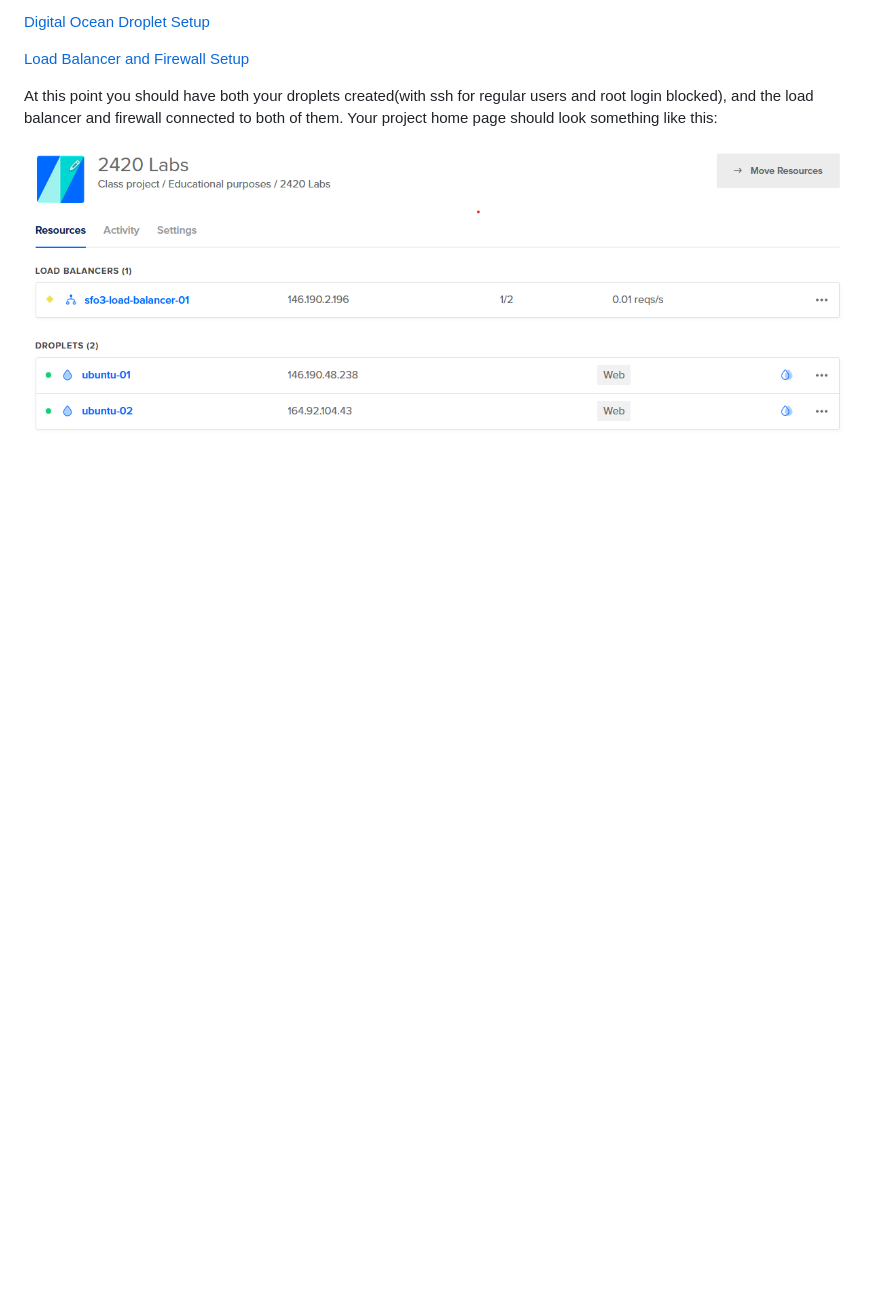
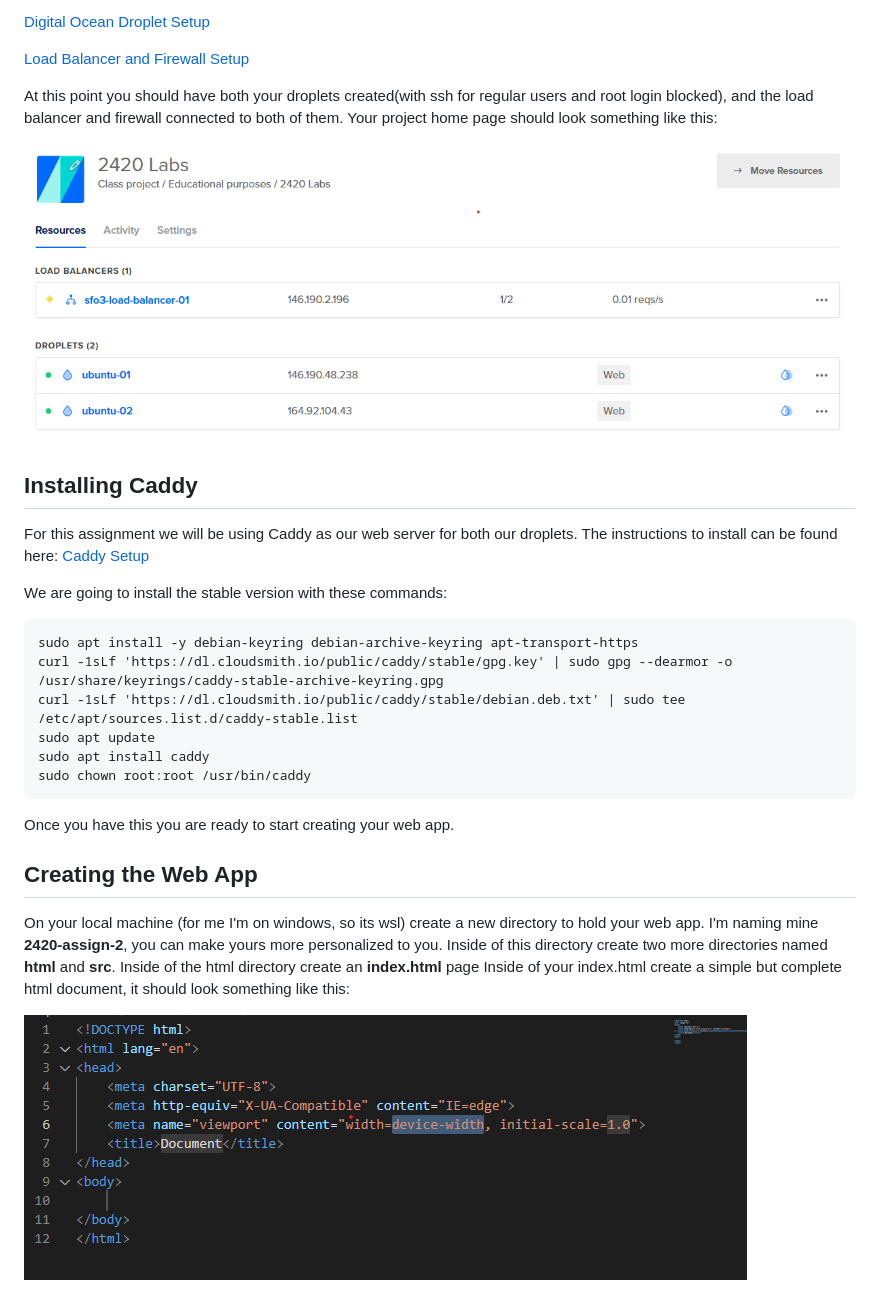
Before and after one commit to JustinTan7/2420_assign2, a Markdown page: README.md, the part around the change printed below. GitHub-like rendering; pictures changed too: images/index_html_template.png (added); blank space fills up the shorter version.

Commit message:
added installing caddy instructions, creating web app instructions, and html image

````diff
--- a/README.md
+++ b/README.md
@@ -11,4 +11,26 @@
 At this point you should have both your droplets created(with ssh for regular users and root login blocked), and the load balancer and firewall connected to both of them. Your project home page should look something like this:
 
 ![Digital Ocean Homepage with Load Balancer Connected](/images/do_homepage.png "DO Homepage")
-</p>
+
+## Installing Caddy
+For this assignment we will be using Caddy as our web server for both our droplets. The instructions to install can be found here: [Caddy Setup](https://caddyserver.com/docs/install)
+
+We are going to install the stable version with these commands:
+
+```
+sudo apt install -y debian-keyring debian-archive-keyring apt-transport-https
+curl -1sLf 'https://dl.cloudsmith.io/public/caddy/stable/gpg.key' | sudo gpg --dearmor -o /usr/share/keyrings/caddy-stable-archive-keyring.gpg
+curl -1sLf 'https://dl.cloudsmith.io/public/caddy/stable/debian.deb.txt' | sudo tee /etc/apt/sources.list.d/caddy-stable.list
+sudo apt update
+sudo apt install caddy
+sudo chown root:root /usr/bin/caddy
+```
+Once you have this you are ready to start creating your web app.
+
+## Creating the Web App
+On your local machine (for me I'm on windows, so its wsl) create a new directory to hold your web app. I'm naming mine **2420-assign-2**, you can make yours more personalized to you.
+Inside of this directory create two more directories named **html** and **src**.
+Inside of the html directory create an **index.html** page
+Inside of your index.html create a simple but complete html document, it should look something like this:
+
+![index.html](/images/index_html_template.png "index.html")
````
Also changed, not shown: other parts of README.md (+2 -2 lines).
